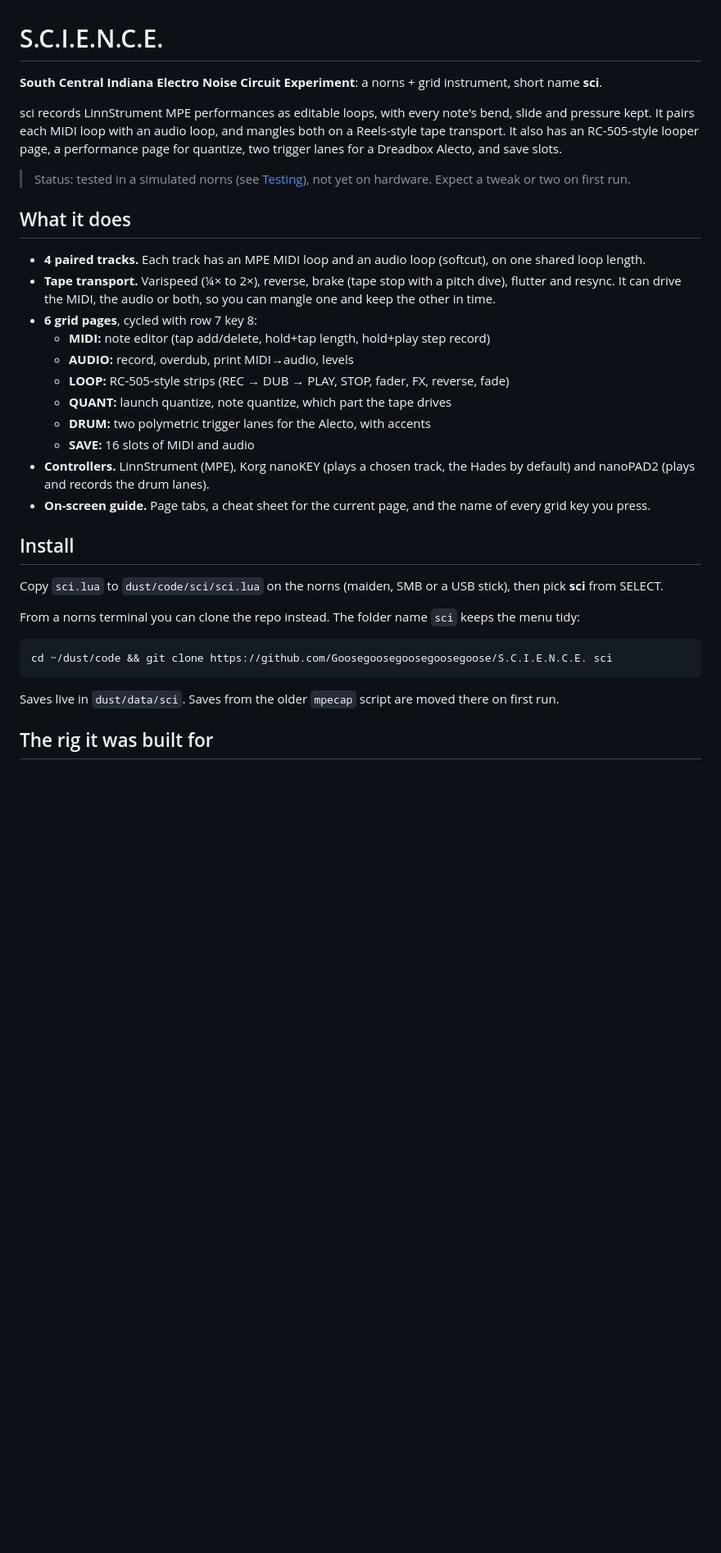
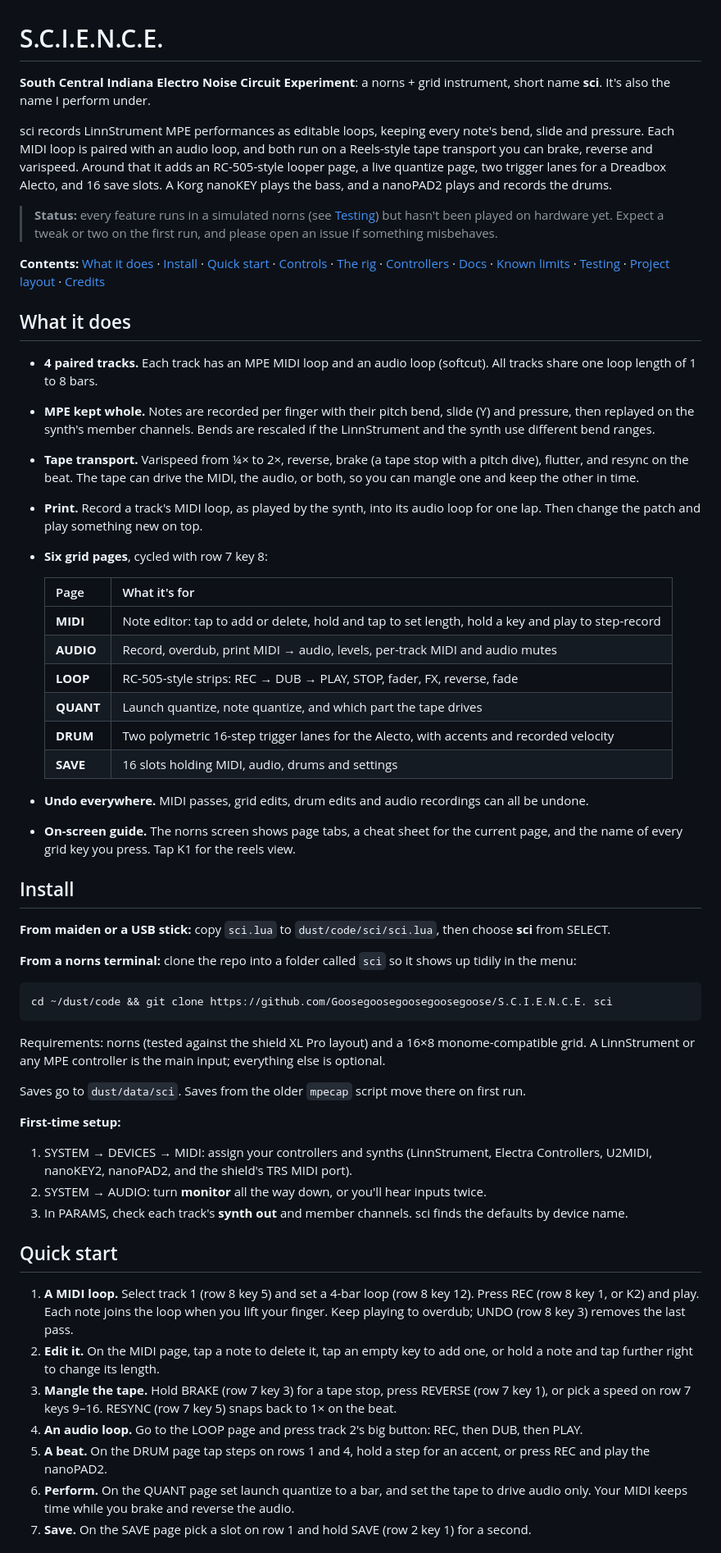
Before and after one commit to Goosegoosegoosegoosegoose/S.C.I.E.N.C.E., a Markdown page: README.md, the part around one of its changes. Shown at 82% size. GitHub-like rendering; blank space fills up the shorter version.

````diff
--- a/README.md
+++ b/README.md
@@ -1,35 +1,60 @@
 # S.C.I.E.N.C.E.
 
-**South Central Indiana Electro Noise Circuit Experiment**: a norns + grid instrument, short name **sci**.
+**South Central Indiana Electro Noise Circuit Experiment**: a norns + grid instrument, short name **sci**. It's also the name I perform under.
 
-sci records LinnStrument MPE performances as editable loops, with every note's bend, slide and pressure kept. It pairs each MIDI loop with an audio loop, and mangles both on a Reels-style tape transport. It also has an RC-505-style looper page, a performance page for quantize, two trigger lanes for a Dreadbox Alecto, and save slots.
+sci records LinnStrument MPE performances as editable loops, keeping every note's bend, slide and pressure. Each MIDI loop is paired with an audio loop, and both run on a Reels-style tape transport you can brake, reverse and varispeed. Around that it adds an RC-505-style looper page, a live quantize page, two trigger lanes for a Dreadbox Alecto, and 16 save slots. A Korg nanoKEY plays the bass, and a nanoPAD2 plays and records the drums.
 
-> Status: tested in a simulated norns (see [Testing](#testing)), not yet on hardware. Expect a tweak or two on first run.
+> **Status:** every feature runs in a simulated norns (see [Testing](#testing)) but hasn't been played on hardware yet. Expect a tweak or two on the first run, and please open an issue if something misbehaves.
+
+**Contents:** [What it does](#what-it-does) · [Install](#install) · [Quick start](#quick-start) · [Controls](#controls) · [The rig](#the-rig) · [Controllers](#controllers) · [Docs](#docs) · [Known limits](#known-limits) · [Testing](#testing) · [Project layout](#project-layout) · [Credits](#credits)
 
 ## What it does
 
-- **4 paired tracks.** Each track has an MPE MIDI loop and an audio loop (softcut), on one shared loop length.
-- **Tape transport.** Varispeed (¼× to 2×), reverse, brake (tape stop with a pitch dive), flutter and resync. It can drive the MIDI, the audio or both, so you can mangle one and keep the other in time.
-- **6 grid pages**, cycled with row 7 key 8:
-  - **MIDI:** note editor (tap add/delete, hold+tap length, hold+play step record)
-  - **AUDIO:** record, overdub, print MIDI→audio, levels
-  - **LOOP:** RC-505-style strips (REC → DUB → PLAY, STOP, fader, FX, reverse, fade)
-  - **QUANT:** launch quantize, note quantize, which part the tape drives
-  - **DRUM:** two polymetric trigger lanes for the Alecto, with accents
-  - **SAVE:** 16 slots of MIDI and audio
-- **Controllers.** LinnStrument (MPE), Korg nanoKEY (plays a chosen track, the Hades by default) and nanoPAD2 (plays and records the drum lanes).
-- **On-screen guide.** Page tabs, a cheat sheet for the current page, and the name of every grid key you press.
+- **4 paired tracks.** Each track has an MPE MIDI loop and an audio loop (softcut). All tracks share one loop length of 1 to 8 bars.
+- **MPE kept whole.** Notes are recorded per finger with their pitch bend, slide (Y) and pressure, then replayed on the synth's member channels. Bends are rescaled if the LinnStrument and the synth use different bend ranges.
+- **Tape transport.** Varispeed from ¼× to 2×, reverse, brake (a tape stop with a pitch dive), flutter, and resync on the beat. The tape can drive the MIDI, the audio, or both, so you can mangle one and keep the other in time.
+- **Print.** Record a track's MIDI loop, as played by the synth, into its audio loop for one lap. Then change the patch and play something new on top.
+- **Six grid pages**, cycled with row 7 key 8:
+
+  | Page | What it's for |
+  |---|---|
+  | **MIDI** | Note editor: tap to add or delete, hold and tap to set length, hold a key and play to step-record |
+  | **AUDIO** | Record, overdub, print MIDI → audio, levels, per-track MIDI and audio mutes |
+  | **LOOP** | RC-505-style strips: REC → DUB → PLAY, STOP, fader, FX, reverse, fade |
+  | **QUANT** | Launch quantize, note quantize, and which part the tape drives |
+  | **DRUM** | Two polymetric 16-step trigger lanes for the Alecto, with accents and recorded velocity |
+  | **SAVE** | 16 slots holding MIDI, audio, drums and settings |
+
+- **Undo everywhere.** MIDI passes, grid edits, drum edits and audio recordings can all be undone.
+- **On-screen guide.** The norns screen shows page tabs, a cheat sheet for the current page, and the name of every grid key you press. Tap K1 for the reels view.
 
 ## Install
 
-Copy `sci.lua` to `dust/code/sci/sci.lua` on the norns (maiden, SMB or a USB stick), then pick **sci** from SELECT.
+**From maiden or a USB stick:** copy `sci.lua` to `dust/code/sci/sci.lua`, then choose **sci** from SELECT.
 
-From a norns terminal you can clone the repo instead. The folder name `sci` keeps the menu tidy:
+**From a norns terminal:** clone the repo into a folder called `sci` so it shows up tidily in the menu:
 
 ```
 cd ~/dust/code && git clone https://github.com/Goosegoosegoosegoosegoose/S.C.I.E.N.C.E. sci
 ```
 
-Saves live in `dust/data/sci`. Saves from the older `mpecap` script are moved there on first run.
+Requirements: norns (tested against the shield XL Pro layout) and a 16×8 monome-compatible grid. A LinnStrument or any MPE controller is the main input; everything else is optional.
 
-## The rig it was built for
+Saves go to `dust/data/sci`. Saves from the older `mpecap` script move there on first run.
+
+**First-time setup:**
+
+1. SYSTEM → DEVICES → MIDI: assign your controllers and synths (LinnStrument, Electra Controllers, U2MIDI, nanoKEY2, nanoPAD2, and the shield's TRS MIDI port).
+2. SYSTEM → AUDIO: turn **monitor** all the way down, or you'll hear inputs twice.
+3. In PARAMS, check each track's **synth out** and member channels. sci finds the defaults by device name.
+
+## Quick start
+
+1. **A MIDI loop.** Select track 1 (row 8 key 5) and set a 4-bar loop (row 8 key 12). Press REC (row 8 key 1, or K2) and play. Each note joins the loop when you lift your finger. Keep playing to overdub; UNDO (row 8 key 3) removes the last pass.
+2. **Edit it.** On the MIDI page, tap a note to delete it, tap an empty key to add one, or hold a note and tap further right to change its length.
+3. **Mangle the tape.** Hold BRAKE (row 7 key 3) for a tape stop, press REVERSE (row 7 key 1), or pick a speed on row 7 keys 9–16. RESYNC (row 7 key 5) snaps back to 1× on the beat.
+4. **An audio loop.** Go to the LOOP page and press track 2's big button: REC, then DUB, then PLAY.
+5. **A beat.** On the DRUM page tap steps on rows 1 and 4, hold a step for an accent, or press REC and play the nanoPAD2.
+6. **Perform.** On the QUANT page set launch quantize to a bar, and set the tape to drive audio only. Your MIDI keeps time while you brake and reverse the audio.
+7. **Save.** On the SAVE page pick a slot on row 1 and hold SAVE (row 2 key 1) for a second.
+
````
Also changed, not shown: other parts of README.md (+94 -20 lines), docs/images/wiring-audio.png (added), docs/images/wiring-midi-cv.png (added).
